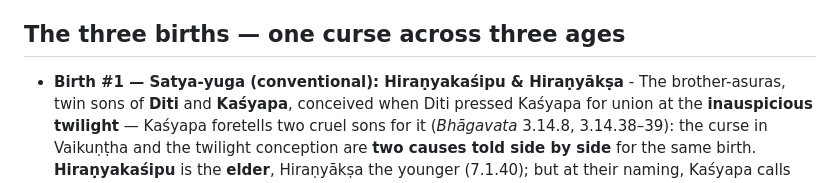
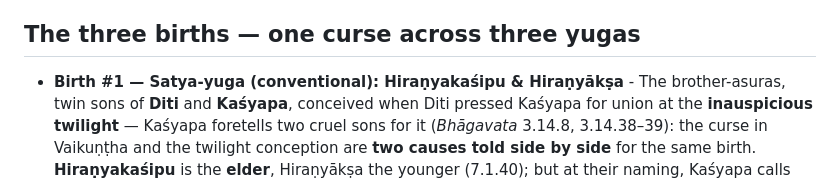
Before and after one commit to thekoalaperson/the-Hindu-timeline, a Markdown page: 04-deep-dives/jaya-vijaya.md, the part around the change. GitHub-like rendering.

```diff
--- a/04-deep-dives/jaya-vijaya.md
+++ b/04-deep-dives/jaya-vijaya.md
@@ -24,7 +24,7 @@
   - *Variant (Viṣṇu Purāṇa — why only the third death liberates):* Parāśara explains that as **Hiraṇyakaśipu** the demon never knew the man-lion was Viṣṇu, so he gained only power and pleasure as Rāvaṇa; as **Rāvaṇa** he took Rāma for a mortal, so he gained only a royal birth in Cedi; only as **Śiśupāla**, ceaselessly uttering Kṛṣṇa's names in abuse and picturing his form, was he **united with him** at death (*Viṣṇu Purāṇa* 4.15; Wilson tr. pp. 438–439). Here the chain is **one soul**, with **no gatekeepers, no Kumāras and no curse** — the rebirths are a consequence of how he died.
   - *Variant (curse as pretext):* Gauḍīya theology reads the curse as a mere **pretext** (*vyāja*): "thus Jaya and Vijaya, on the pretext of the curse of Sanaka and the others, [descended] into the world solely for the Lord's pastimes" (*sanakādi-śāpa-vyājena kevalaṁ bhagavato līlārthaṁ*), so that he could have battle-pastimes (*yuddhādi-krīḍā*) to delight his devotees (Jīva Gosvāmī, *Kṛṣṇa-sandarbha* 146.10 in wisdomlib's numbering, which says it follows "the prose of the *Padma Purāṇa*'s Uttara-khaṇḍa", *padmottara-khaṇḍa-gadyānusāreṇa*; Padma locus not verified, and the Uttara-khaṇḍa 110 story below has no Kumāras). It builds on the Lord's own "ordained by me" (3.16.26). [late text; sectarian]
 
-## The three births — one curse across three ages
+## The three births — one curse across three yugas
 
 - **Birth #1 — Satya-yuga (conventional): Hiraṇyakaśipu & Hiraṇyākṣa** - The brother-asuras, twin sons of **Diti** and **Kaśyapa**, conceived when Diti pressed Kaśyapa for union at the **inauspicious twilight** — Kaśyapa foretells two cruel sons for it (*Bhāgavata* 3.14.8, 3.14.38–39): the curse in Vaikuṇṭha and the twilight conception are **two causes told side by side** for the same birth. **Hiraṇyakaśipu** is the **elder**, Hiraṇyākṣa the younger (7.1.40); but at their naming, Kaśyapa calls Hiraṇyakaśipu the twin who came first "from the body" and Hiraṇyākṣa the one Diti "delivered first" (*yaḥ prāk sva-dehād yamayor ajāyata … yaṁ taṁ hiraṇyākṣam asūta sāgrataḥ*, 3.17.18). The BBT translation reads this as Hiraṇyakaśipu *conceived* first and Hiraṇyākṣa *born* first [translator gloss], so which twin is the elder depends on how the verse is read. Hiraṇyākṣa finds **Varāha** (the boar avatāra) in the ocean depths already **raising the sunken Earth** on his tusks, claims the Earth as belonging to "us of the lower regions", and is slain (3.13.30–31, 3.18.1–6, 3.19); **Hiraṇyakaśipu**, after tormenting his Viṣṇu-devotee son **Prahlāda**, is torn open by **Narasiṃha** (the man-lion) (7.1.41–43; 7.8). Two demons, **two avatāras** required. See [Satya-yuga](../01-manvantaras/manvantara-07-vaivasvata/mahayuga-28-current/01-satya-yuga.md) and [Daśāvatāra](../02-deities-and-cosmic-hierarchy/dashavatara.md).
   - *Note (Earth's drowning):* the *Bhāgavata* has the Earth **already submerged** at the start of creation: it "was flooded by the waters and sank to Rasā" while Brahmā was creating (3.13.17, 3.13.30). It does not say Hiraṇyākṣa dragged it there.
```
Also changed, not shown: 04-deep-dives/markandeya.md (+1 -1 lines).
